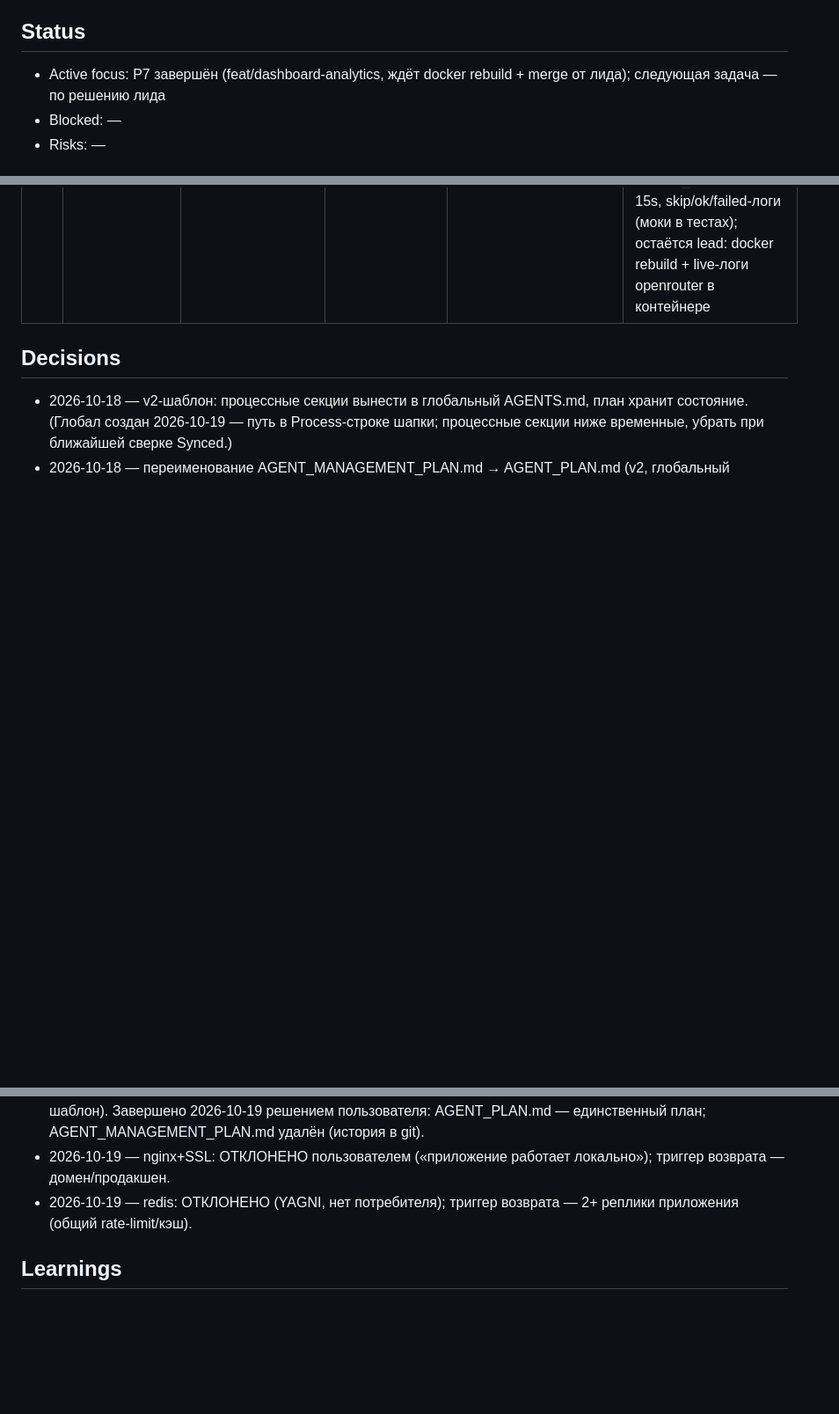
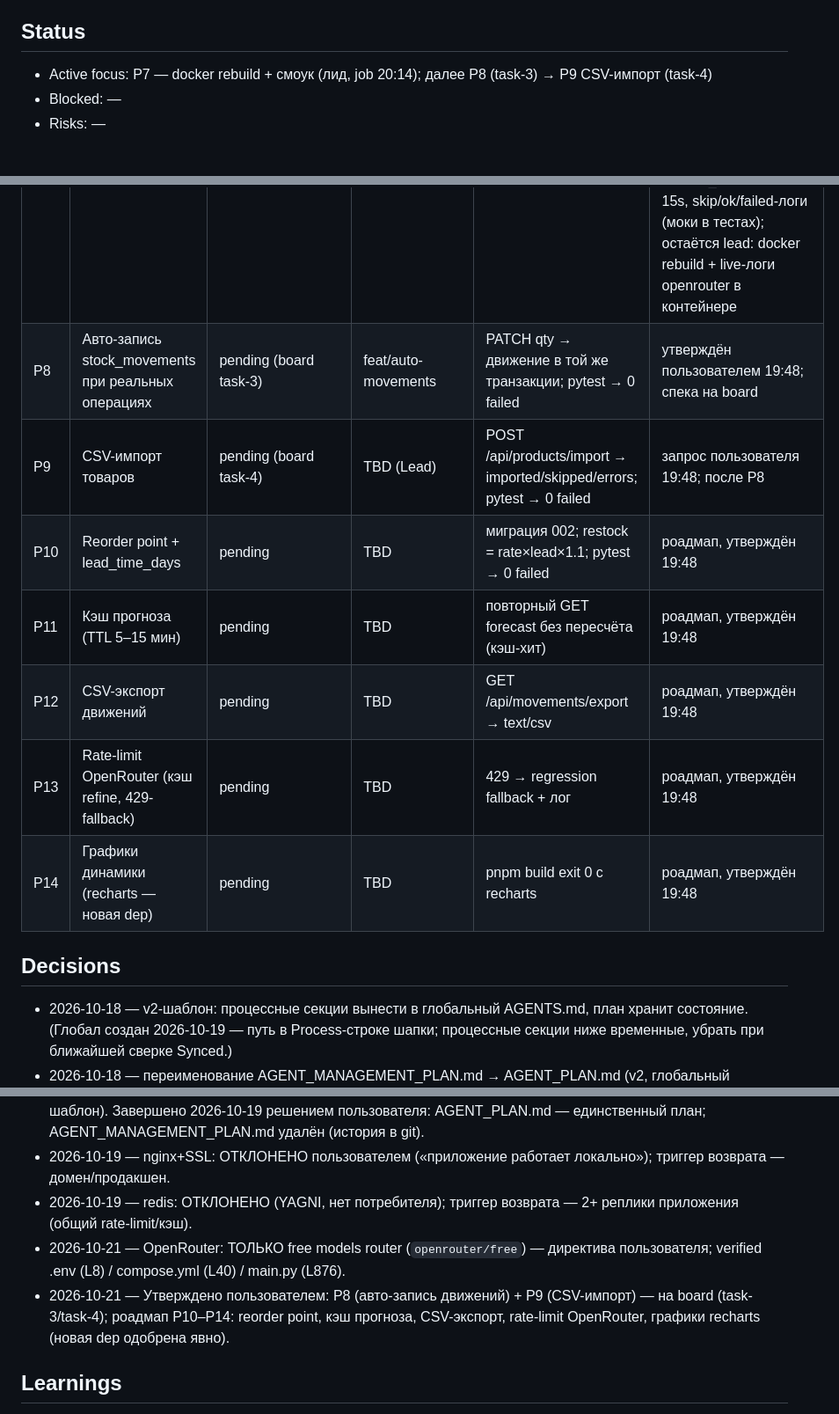
Before and after one commit to wladimirkarpicki/ai-inventory-management, a Markdown page: AGENT_PLAN_inventory-management-system.md, 3 parts joined by grey strips. Shown at 88% size. Drawn GitHub-style; blank space fills up the shorter version.

Commit message:
plan: P8-P14 roadmap approved, decisions (openrouter free-router), P7 lead-verified

```diff
--- a/AGENT_PLAN_inventory-management-system.md
+++ b/AGENT_PLAN_inventory-management-system.md
@@ -4,7 +4,7 @@ Process: глобальный AGENTS.md — $DSH_HOME/AGENTS.md | Synced: 2026-1
 Роль: проектный агент (inventory-management-system) — работа с кодинг-сабагентами; задачи — от главного агента (Team Lead) или пользователя.
 
 ## Status
-- Active focus: P7 завершён (feat/dashboard-analytics, ждёт docker rebuild + merge от лида); следующая задача — по решению лида
+- Active focus: P7 — docker rebuild + смоук (лид, job 20:14); далее P8 (task-3) → P9 CSV-импорт (task-4)
 - Blocked: —
 - Risks: —
 
@@ -18,12 +18,21 @@ Process: глобальный AGENTS.md — $DSH_HOME/AGENTS.md | Synced: 2026-1
 | P5 | Documentation | ✅ merged (180bfdb) | feat/docs | docs/CI.md, docs/OPERATIONS.md, README refresh | CI.md, OPERATIONS.md, README |
 | P6 | Dashboard analytics + AI forecast | completed (lint+commit) | feat/dashboard-analytics | pytest 37 passed; ruff cleanup done; endpoint JSON verified via curl | DB migration + API endpoints + OpenRouter fallback regression + Dashboard updates + tests all green |
 | P7 | Dashboard UX: пагинация + история движений + OpenRouter-фикс | completed (UX+tests+commit) | feat/dashboard-analytics | GET /api/forecast?limit=10&offset=0 → 200 + total; pytest → 0 failed; pnpm build → exit 0; в docker logs видны openrouter-строки | inventory-ux-agent 19:55: GET forecast/rec/movements → 200 (limit/offset/total; days ASC, null в конце; verified vs throwaway DB); stats.low_stock_alerts ≤ 10; pytest 43 passed / 0 failed; ruff 0; pnpm build exit 0; OpenRouter: refine только топ-страницы, маппинг по product_id, timeout 15s, skip/ok/failed-логи (моки в тестах); остаётся lead: docker rebuild + live-логи openrouter в контейнере |
+| P8 | Авто-запись stock_movements при реальных операциях | pending (board task-3) | feat/auto-movements | PATCH qty → движение в той же транзакции; pytest → 0 failed | утверждён пользователем 19:48; спека на board |
+| P9 | CSV-импорт товаров | pending (board task-4) | TBD (Lead) | POST /api/products/import → imported/skipped/errors; pytest → 0 failed | запрос пользователя 19:48; после P8 |
+| P10 | Reorder point + lead_time_days | pending | TBD | миграция 002; restock = rate×lead×1.1; pytest → 0 failed | роадмап, утверждён 19:48 |
+| P11 | Кэш прогноза (TTL 5–15 мин) | pending | TBD | повторный GET forecast без пересчёта (кэш-хит) | роадмап, утверждён 19:48 |
+| P12 | CSV-экспорт движений | pending | TBD | GET /api/movements/export → text/csv | роадмап, утверждён 19:48 |
+| P13 | Rate-limit OpenRouter (кэш refine, 429-fallback) | pending | TBD | 429 → regression fallback + лог | роадмап, утверждён 19:48 |
+| P14 | Графики динамики (recharts — новая dep) | pending | TBD | pnpm build exit 0 с recharts | роадмап, утверждён 19:48 |
 
 ## Decisions
 - 2026-10-18 — v2-шаблон: процессные секции вынести в глобальный AGENTS.md, план хранит состояние. (Глобал создан 2026-10-19 — путь в Process-строке шапки; процессные секции ниже временные, убрать при ближайшей сверке Synced.)
 - 2026-10-18 — переименование AGENT_MANAGEMENT_PLAN.md → AGENT_PLAN.md (v2, глобальный шаблон). Завершено 2026-10-19 решением пользователя: AGENT_PLAN.md — единственный план; AGENT_MANAGEMENT_PLAN.md удалён (история в git).
 - 2026-10-19 — nginx+SSL: ОТКЛОНЕНО пользователем («приложение работает локально»); триггер возврата — домен/продакшен.
 - 2026-10-19 — redis: ОТКЛОНЕНО (YAGNI, нет потребителя); триггер возврата — 2+ реплики приложения (общий rate-limit/кэш).
+- 2026-10-21 — OpenRouter: ТОЛЬКО free models router (`openrouter/free`) — директива пользователя; verified .env (L8) / compose.yml (L40) / main.py (L876).
+- 2026-10-21 — Утверждено пользователем: P8 (авто-запись движений) + P9 (CSV-импорт) — на board (task-3/task-4); роадмап P10–P14: reorder point, кэш прогноза, CSV-экспорт, rate-limit OpenRouter, графики recharts (новая dep одобрена явно).
 
 ## Learnings
 - 2026-10-20 — Инфраструктура: Docker Desktop (WSL2) на внешнем накопителе D: (junction) — см. `ENVIRONMENT.md` (раздел Infra / Machine).
```
Also changed, not shown: other parts of AGENT_PLAN_inventory-management-system.md (+2 -1 lines).
